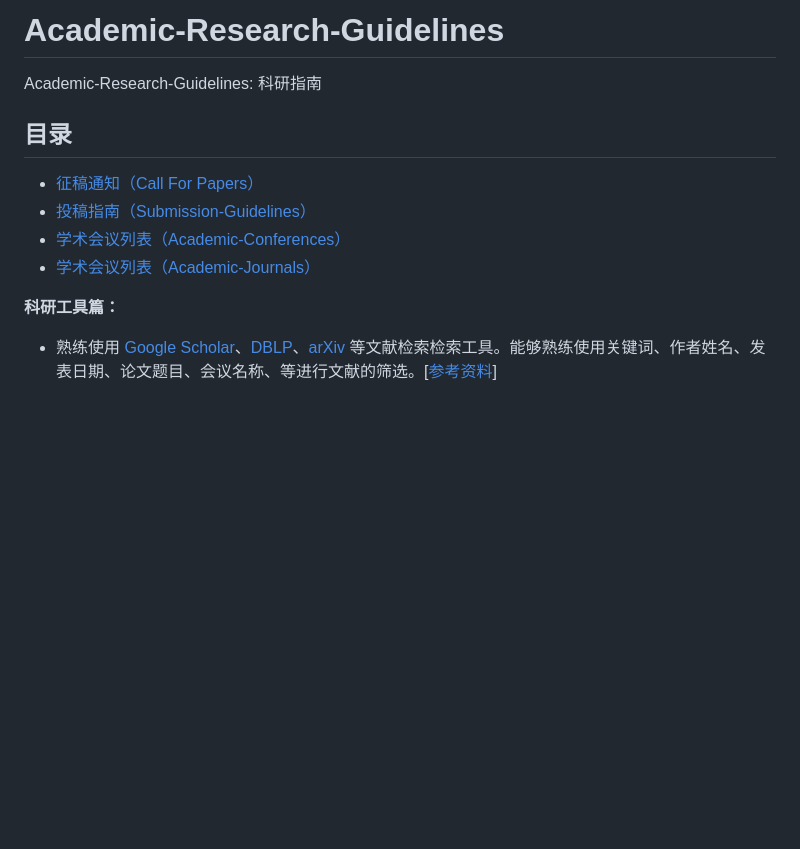
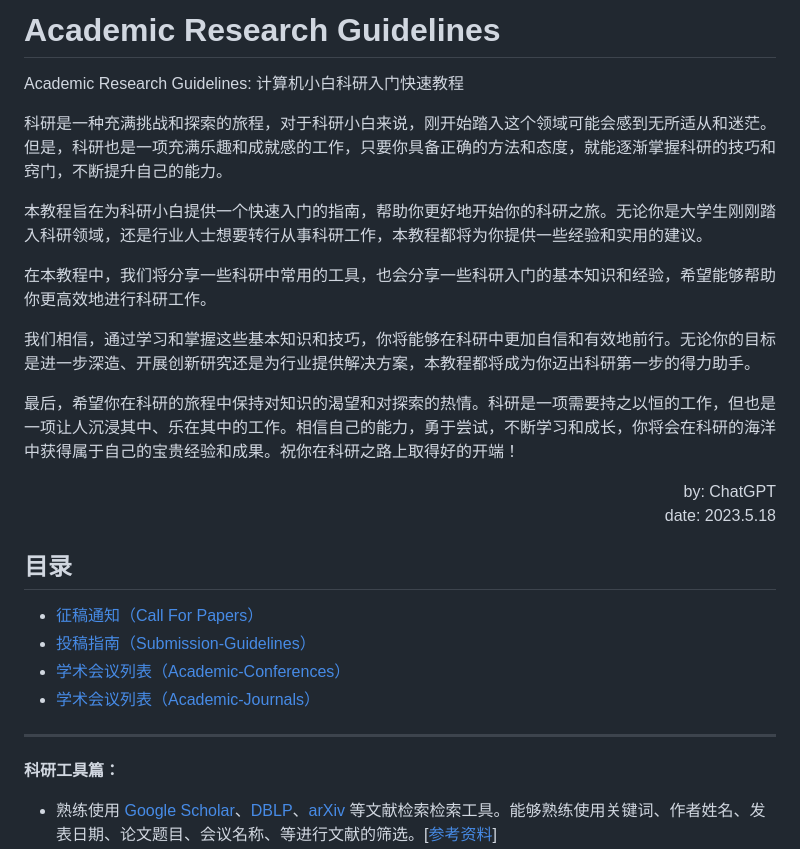
Before and after one commit to Allenpandas/BJTU-CS-Notebook, a Markdown page: README.md, the part around the change. Drawn GitHub-style; blank space fills up the shorter version.

Commit message:
添加序言

```diff
--- a/README.md
+++ b/README.md
@@ -1,6 +1,18 @@
-# Academic-Research-Guidelines
+# Academic Research Guidelines
 
-Academic-Research-Guidelines: 科研指南
+Academic Research Guidelines: 计算机小白科研入门快速教程
+
+科研是一种充满挑战和探索的旅程，对于科研小白来说，刚开始踏入这个领域可能会感到无所适从和迷茫。但是，科研也是一项充满乐趣和成就感的工作，只要你具备正确的方法和态度，就能逐渐掌握科研的技巧和窍门，不断提升自己的能力。
+
+本教程旨在为科研小白提供一个快速入门的指南，帮助你更好地开始你的科研之旅。无论你是大学生刚刚踏入科研领域，还是行业人士想要转行从事科研工作，本教程都将为你提供一些经验和实用的建议。
+
+在本教程中，我们将分享一些科研中常用的工具，也会分享一些科研入门的基本知识和经验，希望能够帮助你更高效地进行科研工作。
+
+我们相信，通过学习和掌握这些基本知识和技巧，你将能够在科研中更加自信和有效地前行。无论你的目标是进一步深造、开展创新研究还是为行业提供解决方案，本教程都将成为你迈出科研第一步的得力助手。
+
+最后，希望你在科研的旅程中保持对知识的渴望和对探索的热情。科研是一项需要持之以恒的工作，但也是一项让人沉浸其中、乐在其中的工作。相信自己的能力，勇于尝试，不断学习和成长，你将会在科研的海洋中获得属于自己的宝贵经验和成果。祝你在科研之路上取得好的开端！
+
+<div align="right">by: ChatGPT</div><div align="right">date: 2023.5.18</div>
 
 ## 目录
 
@@ -8,6 +20,8 @@ Academic-Research-Guidelines: 科研指南
 - [投稿指南（Submission-Guidelines）](./Submission-Guidelines.md)
 - [学术会议列表（Academic-Conferences）](./Academic-Conferences.md)
 - [学术会议列表（Academic-Journals）](./Academic-Journals.md)
+
+---
 
 
 
```
